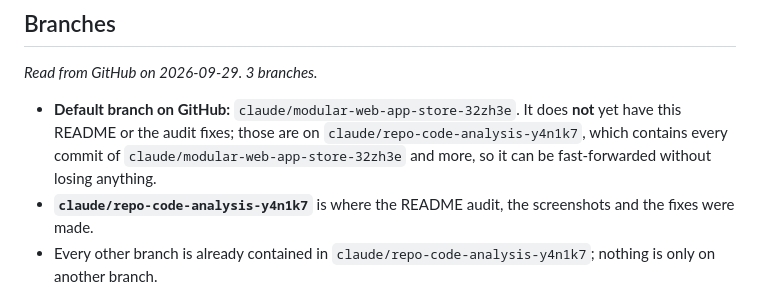
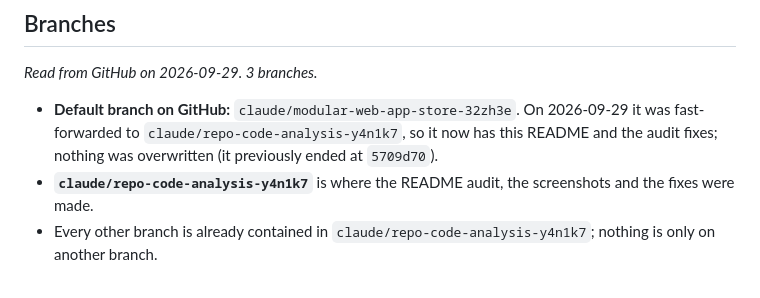
Before and after one commit to CultureReset/cybercheck-cloud, a Markdown page: README.md, the part around the change. GitHub-like rendering.

Commit message:
README: default branch now carries the audited README and fixes
Co-Authored-By: Claude Sonnet 5.5 <noreply@anthropic.com>
Claude-Session: https://claude.ai/code/session_01Lz2LHxhLeEEiWFR5fCjztT

```diff
--- a/README.md
+++ b/README.md
@@ -32,7 +32,7 @@ That is the whole path. Install it from the store like any other app.
 
 *Read from GitHub on 2026-09-29. 3 branches.*
 
-- **Default branch on GitHub:** `claude/modular-web-app-store-32zh3e`. It does **not** yet have this README or the audit fixes; those are on `claude/repo-code-analysis-y4n1k7`, which contains every commit of `claude/modular-web-app-store-32zh3e` and more, so it can be fast-forwarded without losing anything.
+- **Default branch on GitHub:** `claude/modular-web-app-store-32zh3e`. On 2026-09-29 it was fast-forwarded to `claude/repo-code-analysis-y4n1k7`, so it now has this README and the audit fixes; nothing was overwritten (it previously ended at `5709d70`).
 - **`claude/repo-code-analysis-y4n1k7`** is where the README audit, the screenshots and the fixes were made.
 - Every other branch is already contained in `claude/repo-code-analysis-y4n1k7`; nothing is only on another branch.
 
```
